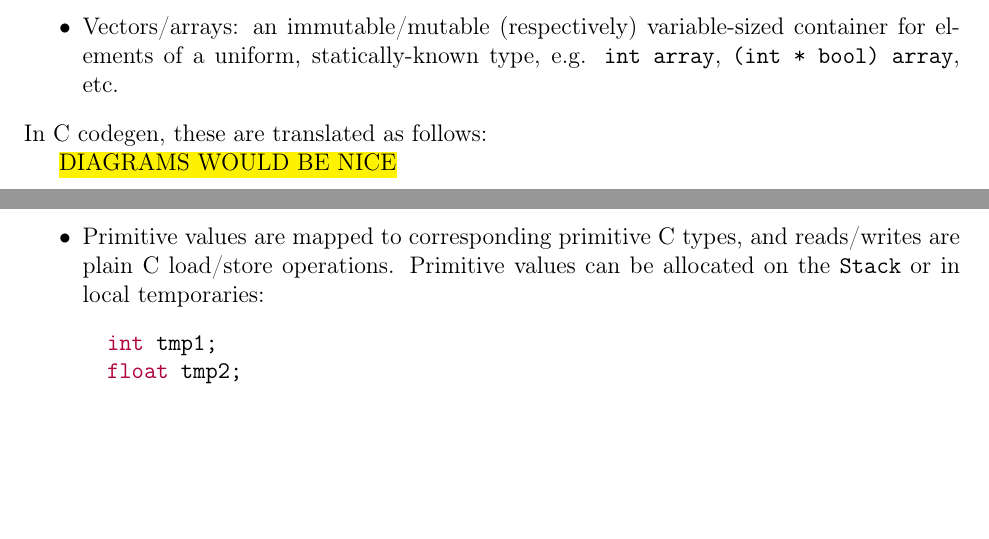
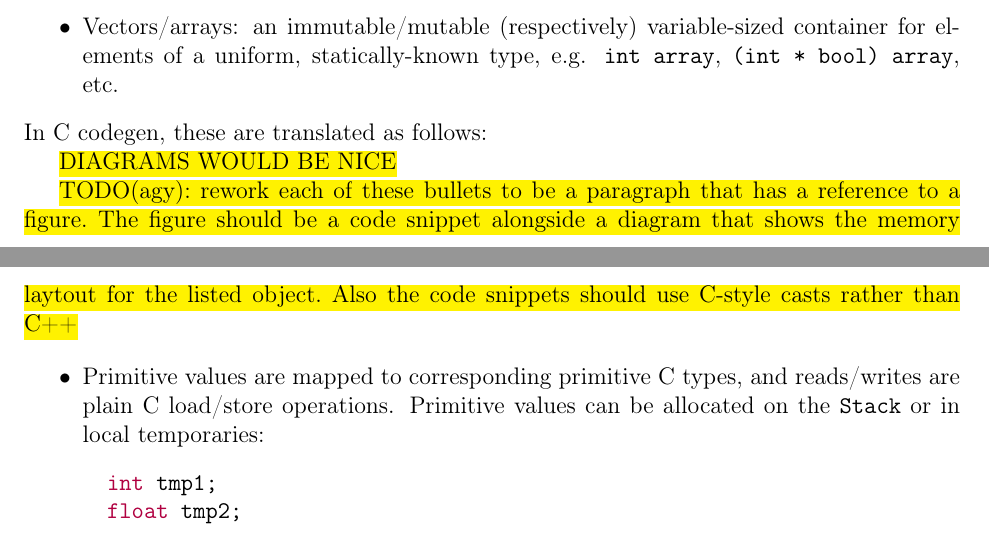
Before and after one commit to pscollins/mpl-opt-writeup, a LaTeX thesis (latex/solution.tex, which reads latex/chapters/background.tex): two parts of pages 18 and 19 of 99, joined at a grey line, cut so that both start at the same text, the shorter picture padded with empty space. Compiled offline with pdfLaTeX.

Commit message:
add a TODO(agy)

```diff
--- a/latex/chapters/background.tex
+++ b/latex/chapters/background.tex
@@ -870,6 +870,12 @@ In the source language, we have three basic species of data types (ignoring
 In C codegen, these are translated as follows:
 
 \hl{DIAGRAMS WOULD BE NICE}
+
+\hl{TODO(agy): rework each of these bullets to be a paragraph that has a
+  reference to a figure. The figure should be a code snippet alongside a diagram
+  that shows the memory laytout for the listed object. Also the code snippets
+  should use C-style casts rather than C++}
+
 \begin{itemize}
 \item Primitive values are mapped to corresponding primitive C types, and
   reads/writes are plain C load/store operations. Primitive values can be
```
